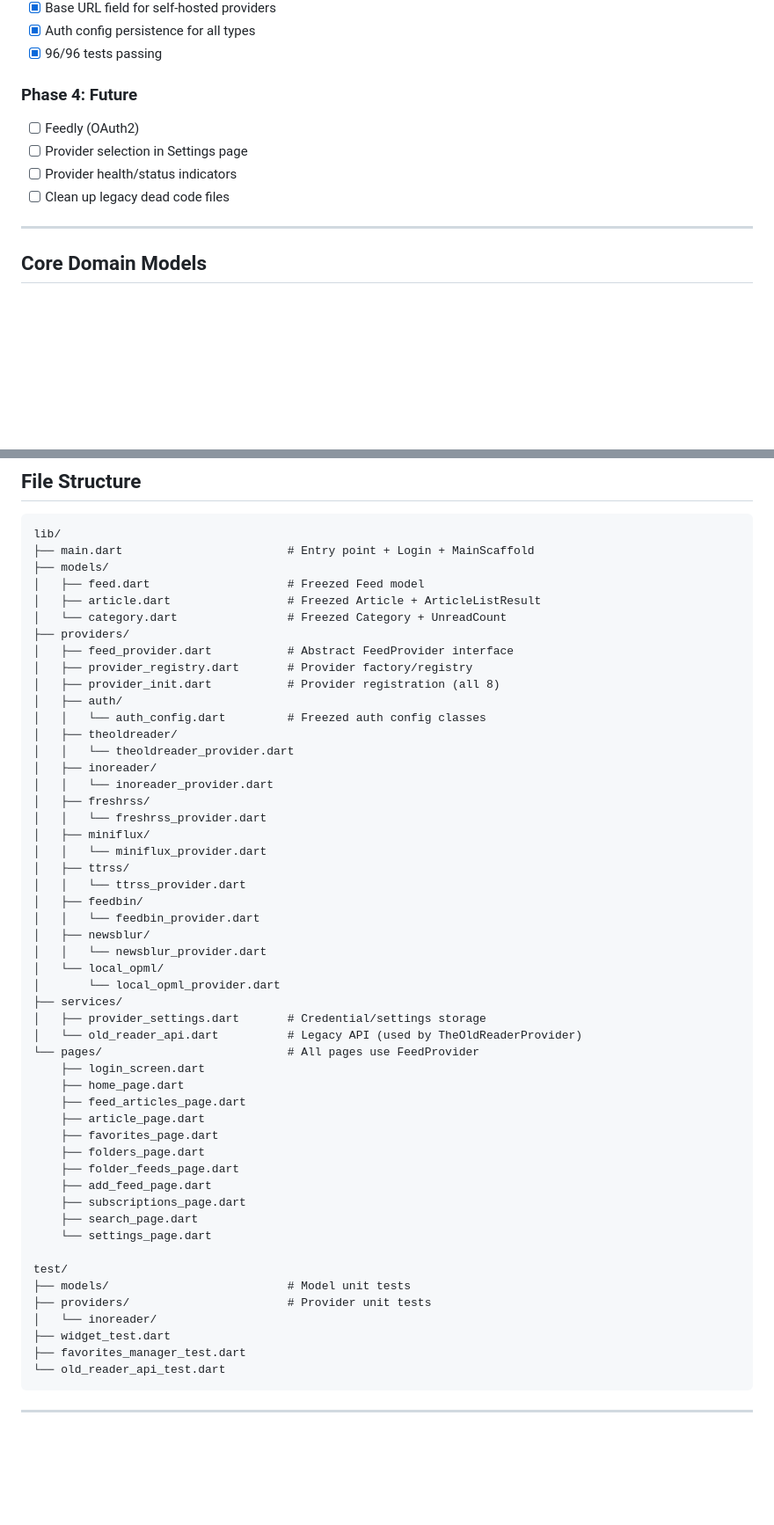
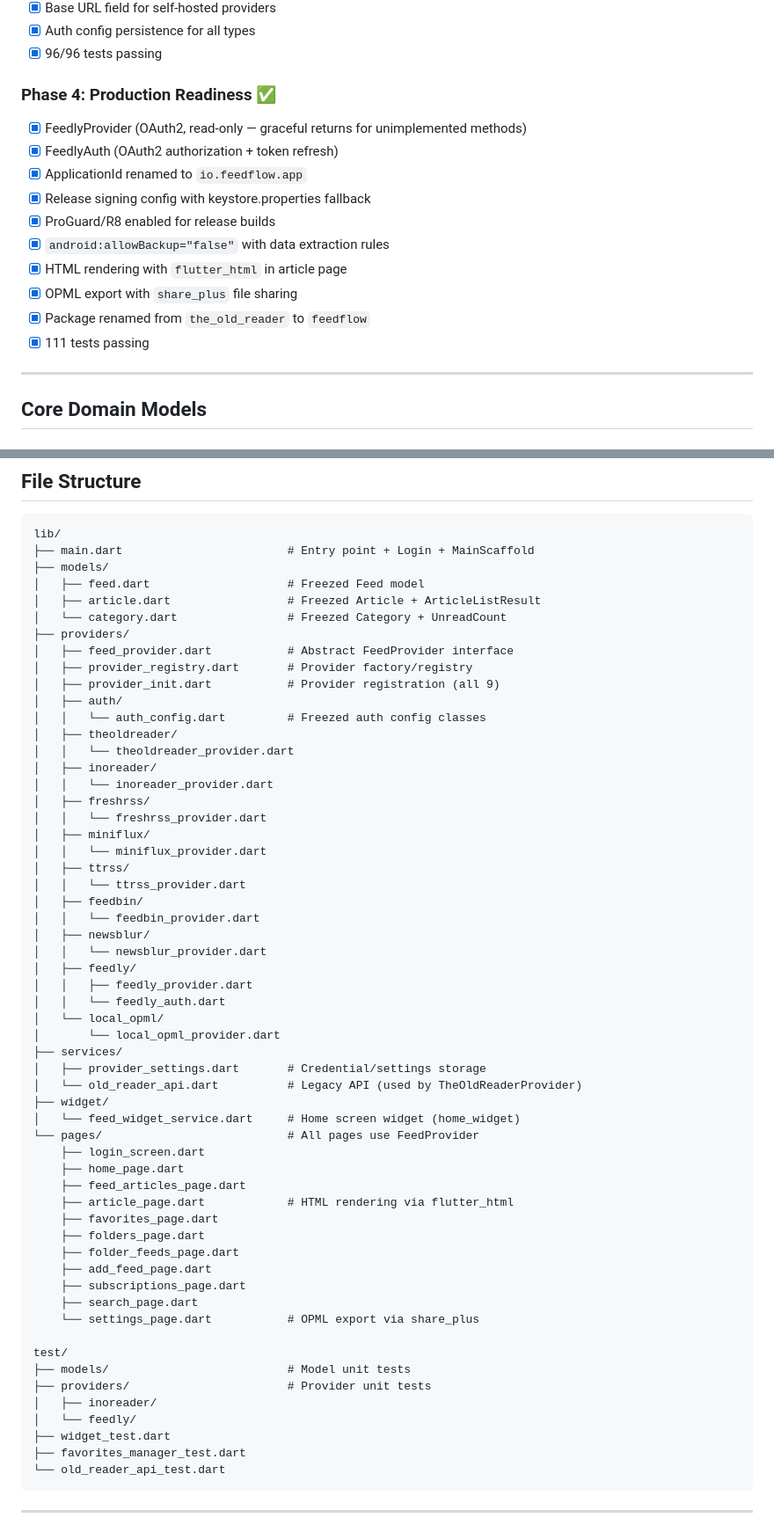
Before and after one commit to igorrhamon/the_old_reader, a Markdown page: ARCHITECTURE.md, 2 parts joined by grey strips. Shown at 88% size. Drawn GitHub-style; blank space fills up the shorter version.

Commit message:
docs: atualizar ARCHITECTURE.md com FeedFlow, Feedly implementado e 111 testes

```diff
--- a/ARCHITECTURE.md
+++ b/ARCHITECTURE.md
@@ -49,11 +49,17 @@ Multi-provider RSS architecture for the Old Reader Flutter app, supporting 8 RSS
 - [x] Auth config persistence for all types
 - [x] 96/96 tests passing
 
-### Phase 4: Future
-- [ ] Feedly (OAuth2)
-- [ ] Provider selection in Settings page
-- [ ] Provider health/status indicators
-- [ ] Clean up legacy dead code files
+### Phase 4: Production Readiness ✅
+- [x] FeedlyProvider (OAuth2, read-only — graceful returns for unimplemented methods)
+- [x] FeedlyAuth (OAuth2 authorization + token refresh)
+- [x] ApplicationId renamed to `io.feedflow.app`
+- [x] Release signing config with keystore.properties fallback
+- [x] ProGuard/R8 enabled for release builds
+- [x] `android:allowBackup="false"` with data extraction rules
+- [x] HTML rendering with `flutter_html` in article page
+- [x] OPML export with `share_plus` file sharing
+- [x] Package renamed from `the_old_reader` to `feedflow`
+- [x] 111 tests passing
 
 ---
 
@@ -395,7 +410,7 @@ lib/
 ├── providers/
 │   ├── feed_provider.dart           # Abstract FeedProvider interface
 │   ├── provider_registry.dart       # Provider factory/registry
-│   ├── provider_init.dart           # Provider registration (all 8)
+│   ├── provider_init.dart           # Provider registration (all 9)
 │   ├── auth/
 │   │   └── auth_config.dart         # Freezed auth config classes
 │   ├── theoldreader/
@@ -412,28 +427,34 @@ lib/
 │   │   └── feedbin_provider.dart
 │   ├── newsblur/
 │   │   └── newsblur_provider.dart
+│   ├── feedly/
+│   │   ├── feedly_provider.dart
+│   │   └── feedly_auth.dart
 │   └── local_opml/
 │       └── local_opml_provider.dart
 ├── services/
 │   ├── provider_settings.dart       # Credential/settings storage
 │   └── old_reader_api.dart          # Legacy API (used by TheOldReaderProvider)
+├── widget/
+│   └── feed_widget_service.dart     # Home screen widget (home_widget)
 └── pages/                           # All pages use FeedProvider
     ├── login_screen.dart
     ├── home_page.dart
     ├── feed_articles_page.dart
-    ├── article_page.dart
+    ├── article_page.dart            # HTML rendering via flutter_html
     ├── favorites_page.dart
     ├── folders_page.dart
     ├── folder_feeds_page.dart
     ├── add_feed_page.dart
     ├── subscriptions_page.dart
     ├── search_page.dart
-    └── settings_page.dart
+    └── settings_page.dart           # OPML export via share_plus
 
 test/
 ├── models/                          # Model unit tests
 ├── providers/                       # Provider unit tests
-│   └── inoreader/
+│   ├── inoreader/
+│   └── feedly/
 ├── widget_test.dart
 ├── favorites_manager_test.dart
 └── old_reader_api_test.dart
```
Also changed, not shown: other parts of ARCHITECTURE.md (+17 -8 lines).
